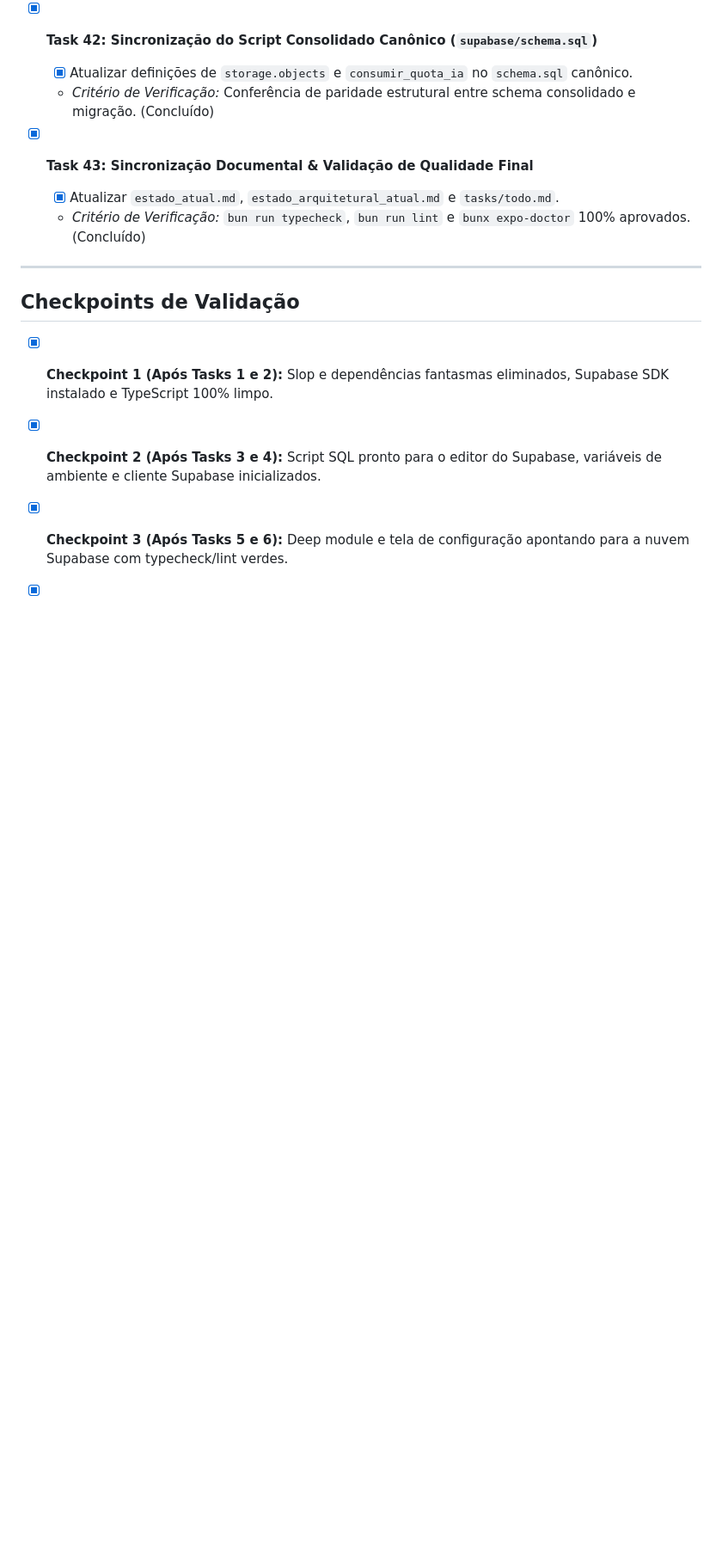
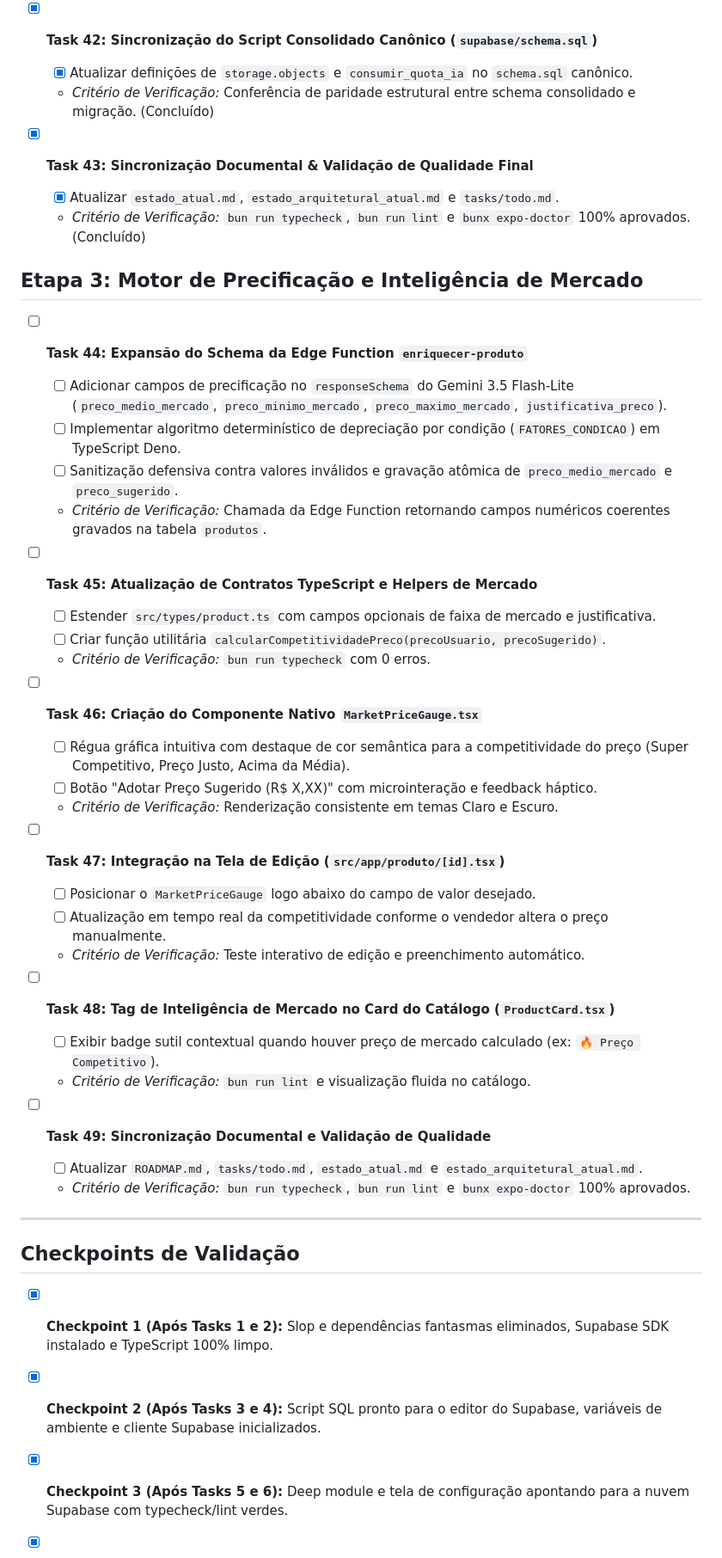
Before and after one commit to eduardorwll/posta.ai, a Markdown page: tasks/todo.md, the part around one of its changes. Shown at 86% size. Drawn GitHub-style; blank space fills up the shorter version.

Commit message:
docs(roadmap): estruturar arquitetura e tarefas da etapa 3 (motor de precificacao c2c)

```diff
--- a/tasks/todo.md
+++ b/tasks/todo.md
@@ -230,6 +230,37 @@ Plano de tarefas executáveis governado pelas skills `code-simplification`, `dep
   - [x] Atualizar `estado_atual.md`, `estado_arquitetural_atual.md` e `tasks/todo.md`.
   - *Critério de Verificação:* `bun run typecheck`, `bun run lint` e `bunx expo-doctor` 100% aprovados. (Concluído)
 
+## Etapa 3: Motor de Precificação e Inteligência de Mercado
+
+- [ ] **Task 44: Expansão do Schema da Edge Function `enriquecer-produto`**
+  - [ ] Adicionar campos de precificação no `responseSchema` do Gemini 3.5 Flash-Lite (`preco_medio_mercado`, `preco_minimo_mercado`, `preco_maximo_mercado`, `justificativa_preco`).
+  - [ ] Implementar algoritmo determinístico de depreciação por condição (`FATORES_CONDICAO`) em TypeScript Deno.
+  - [ ] Sanitização defensiva contra valores inválidos e gravação atômica de `preco_medio_mercado` e `preco_sugerido`.
+  - *Critério de Verificação:* Chamada da Edge Function retornando campos numéricos coerentes gravados na tabela `produtos`.
+
+- [ ] **Task 45: Atualização de Contratos TypeScript e Helpers de Mercado**
+  - [ ] Estender `src/types/product.ts` com campos opcionais de faixa de mercado e justificativa.
+  - [ ] Criar função utilitária `calcularCompetitividadePreco(precoUsuario, precoSugerido)`.
+  - *Critério de Verificação:* `bun run typecheck` com 0 erros.
+
+- [ ] **Task 46: Criação do Componente Nativo `MarketPriceGauge.tsx`**
+  - [ ] Régua gráfica intuitiva com destaque de cor semântica para a competitividade do preço (Super Competitivo, Preço Justo, Acima da Média).
+  - [ ] Botão "Adotar Preço Sugerido (R$ X,XX)" com microinteração e feedback háptico.
+  - *Critério de Verificação:* Renderização consistente em temas Claro e Escuro.
+
+- [ ] **Task 47: Integração na Tela de Edição (`src/app/produto/[id].tsx`)**
+  - [ ] Posicionar o `MarketPriceGauge` logo abaixo do campo de valor desejado.
+  - [ ] Atualização em tempo real da competitividade conforme o vendedor altera o preço manualmente.
+  - *Critério de Verificação:* Teste interativo de edição e preenchimento automático.
+
+- [ ] **Task 48: Tag de Inteligência de Mercado no Card do Catálogo (`ProductCard.tsx`)**
+  - [ ] Exibir badge sutil contextual quando houver preço de mercado calculado (ex: `🔥 Preço Competitivo`).
+  - *Critério de Verificação:* `bun run lint` e visualização fluida no catálogo.
+
+- [ ] **Task 49: Sincronização Documental e Validação de Qualidade**
+  - [ ] Atualizar `ROADMAP.md`, `tasks/todo.md`, `estado_atual.md` e `estado_arquitetural_atual.md`.
+  - *Critério de Verificação:* `bun run typecheck`, `bun run lint` e `bunx expo-doctor` 100% aprovados.
+
 ---
 
 ## Checkpoints de Validação
```
Also changed, not shown: other parts of tasks/todo.md (+1 -0 lines), ROADMAP.md (+30 -16 lines).
